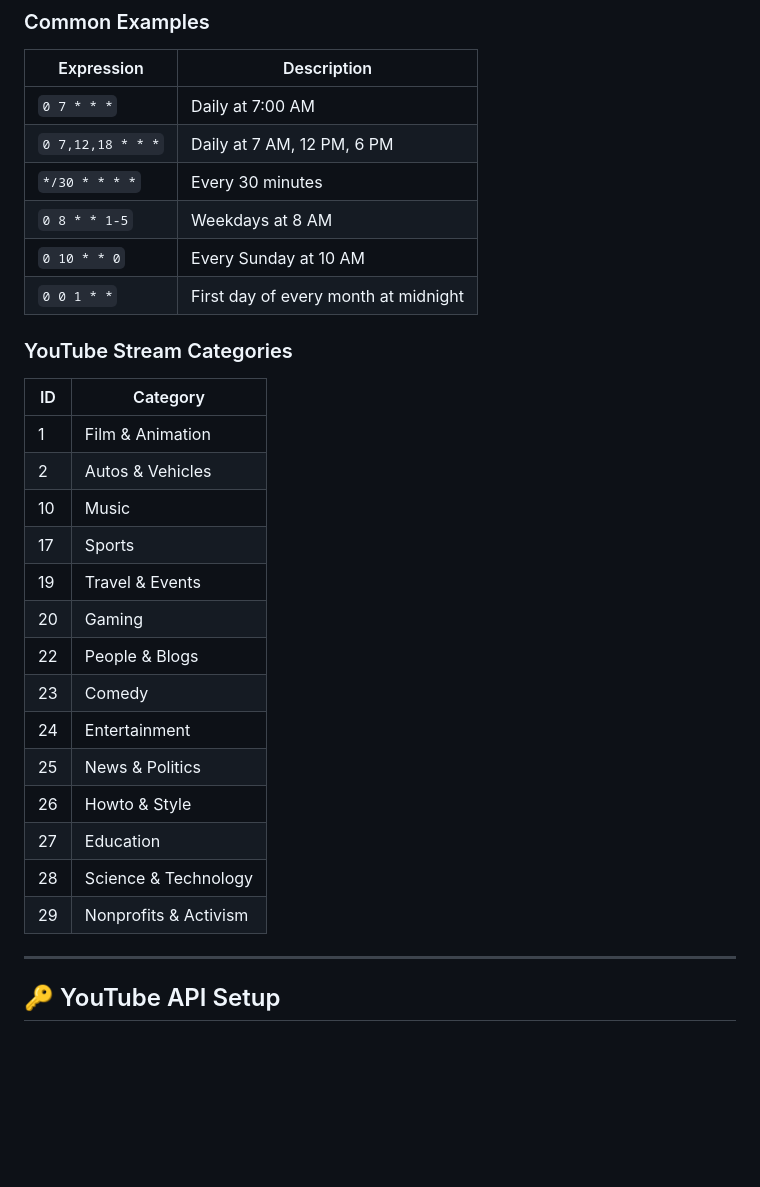
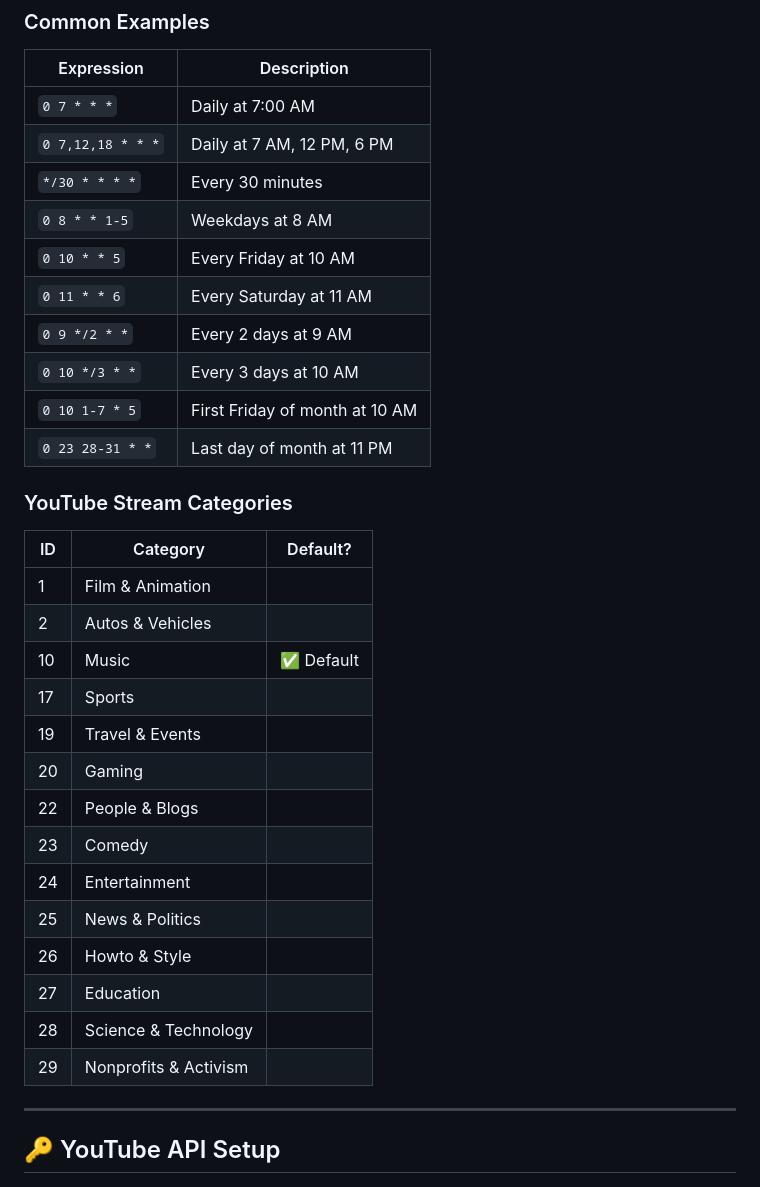
Before and after one commit to AmmarBasha2011/my-restreamer, a Markdown page: README.md, the part around the change. Drawn GitHub-style; blank space fills up the shorter version.

Commit message:
Update README: add new cron examples, mark Music as default category

```diff
--- a/README.md
+++ b/README.md
@@ -239,27 +239,31 @@ npm start
 | `0 7,12,18 * * *` | Daily at 7 AM, 12 PM, 6 PM |
 | `*/30 * * * *` | Every 30 minutes |
 | `0 8 * * 1-5` | Weekdays at 8 AM |
-| `0 10 * * 0` | Every Sunday at 10 AM |
-| `0 0 1 * *` | First day of every month at midnight |
+| `0 10 * * 5` | Every Friday at 10 AM |
+| `0 11 * * 6` | Every Saturday at 11 AM |
+| `0 9 */2 * *` | Every 2 days at 9 AM |
+| `0 10 */3 * *` | Every 3 days at 10 AM |
+| `0 10 1-7 * 5` | First Friday of month at 10 AM |
+| `0 23 28-31 * *` | Last day of month at 11 PM |
 
 ### YouTube Stream Categories
 
-| ID | Category |
-|----|----------|
-| 1 | Film & Animation |
-| 2 | Autos & Vehicles |
-| 10 | Music |
-| 17 | Sports |
-| 19 | Travel & Events |
-| 20 | Gaming |
-| 22 | People & Blogs |
-| 23 | Comedy |
-| 24 | Entertainment |
-| 25 | News & Politics |
-| 26 | Howto & Style |
-| 27 | Education |
-| 28 | Science & Technology |
-| 29 | Nonprofits & Activism |
+| ID | Category | Default? |
+|----|----------|----------|
+| 1 | Film & Animation | |
+| 2 | Autos & Vehicles | |
+| 10 | Music | ✅ Default |
+| 17 | Sports | |
+| 19 | Travel & Events | |
+| 20 | Gaming | |
+| 22 | People & Blogs | |
+| 23 | Comedy | |
+| 24 | Entertainment | |
+| 25 | News & Politics | |
+| 26 | Howto & Style | |
+| 27 | Education | |
+| 28 | Science & Technology | |
+| 29 | Nonprofits & Activism | |
 
 ---
 
```
